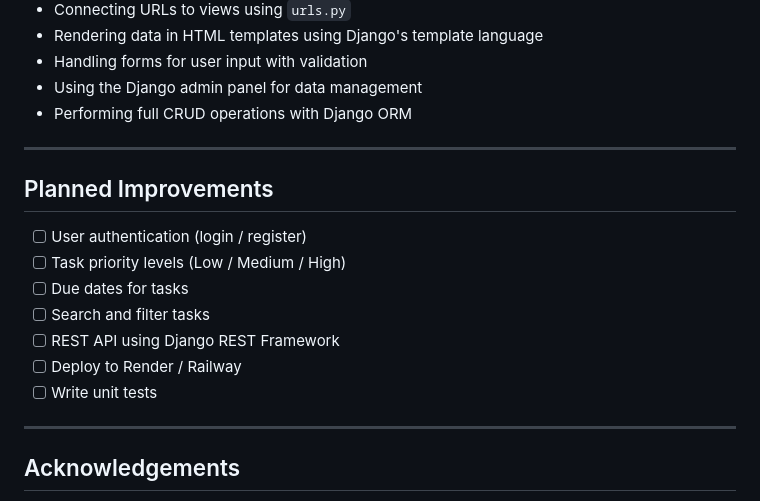
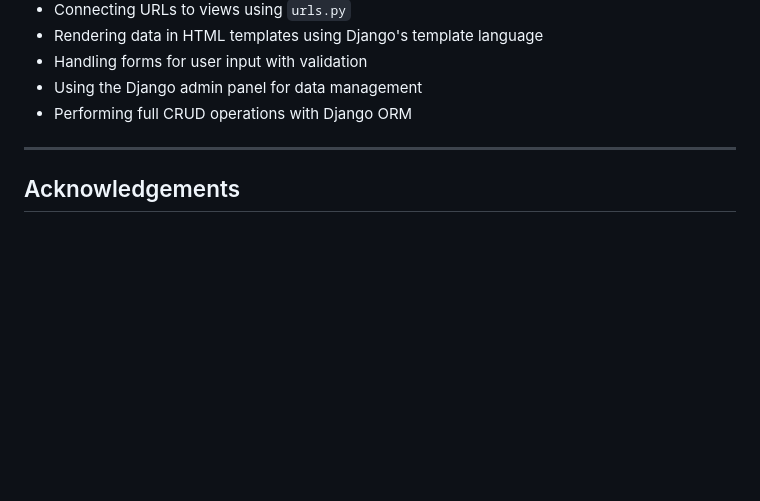
Before and after one commit to MrBeastGamerZz/Todo-webApplication, a Markdown page: README.md, the part around the change. Drawn GitHub-style; blank space fills up the shorter version.

```diff
--- a/README.md
+++ b/README.md
@@ -95,18 +95,6 @@ This project demonstrates all four CRUD operations using Django:
 
 ---
 
-## Planned Improvements
-
-- [ ] User authentication (login / register)
-- [ ] Task priority levels (Low / Medium / High)
-- [ ] Due dates for tasks
-- [ ] Search and filter tasks
-- [ ] REST API using Django REST Framework
-- [ ] Deploy to Render / Railway
-- [ ] Write unit tests
-
----
-
 ## Acknowledgements
 
 - Base project: [larymak/ToDo-list-App](https://github.com/larymak/ToDo-list-App) by Hillary Nyakundi
```
